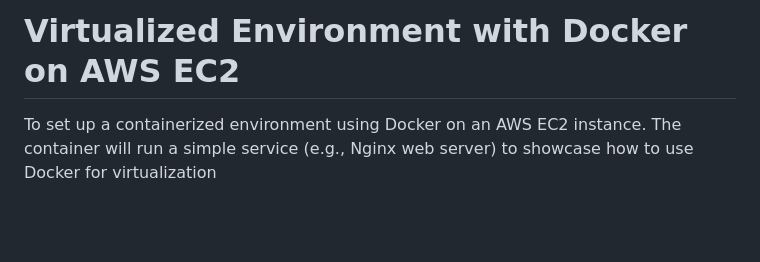
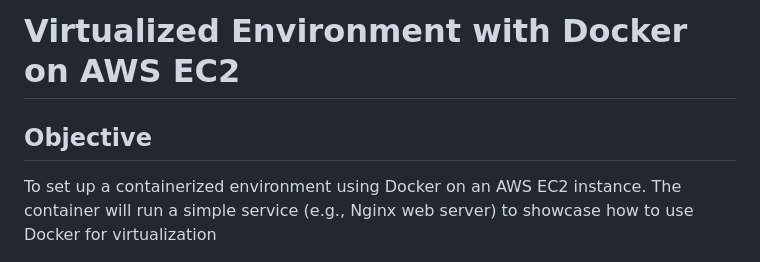
Before and after one commit to Shomeshwar-K/-Set-Up-a-Virtualized-Environment-Using-Docker, a Markdown page: README.md, the part around the change. Rendered like a GitHub page; blank space fills up the shorter version.

```diff
--- a/README.md
+++ b/README.md
@@ -1,4 +1,6 @@
 # Virtualized Environment with Docker on AWS EC2
+
+## Objective
 
 To set up a containerized environment using Docker on an AWS EC2 instance. The container will run a simple service (e.g., Nginx web server) to showcase how to use Docker for virtualization
 
```
